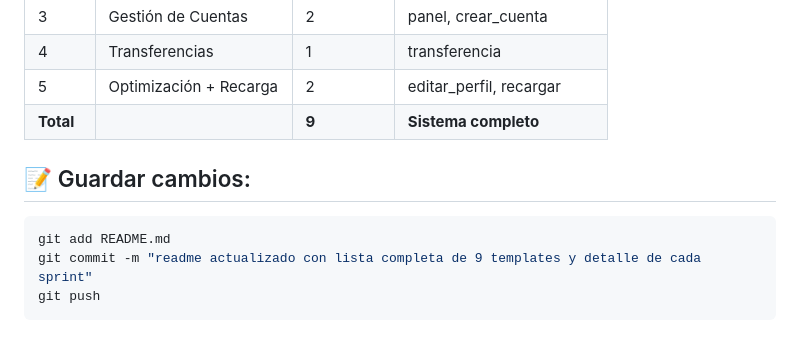
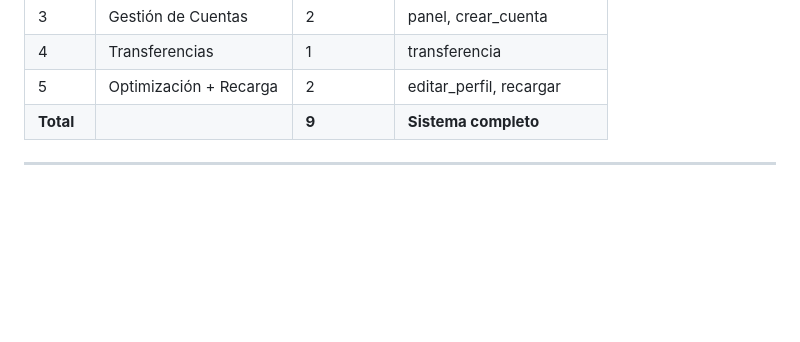
Before and after one commit to anitasusnanita-jpg/Proyecto-Banco-Digital, a Markdown page: README.md, the part around the change. Rendered like a GitHub page; blank space fills up the shorter version.

````diff
--- a/README.md
+++ b/README.md
@@ -268,11 +268,4 @@ python manage.py runserver
 | 5 | Optimización + Recarga | 2 | editar_perfil, recargar |
 | **Total** | | **9** | **Sistema completo** |
 
-
-## 📝 Guardar cambios:
-
-```bash
-git add README.md
-git commit -m "readme actualizado con lista completa de 9 templates y detalle de cada sprint"
-git push
-```
+---------------------------------------------------------------------------
````
